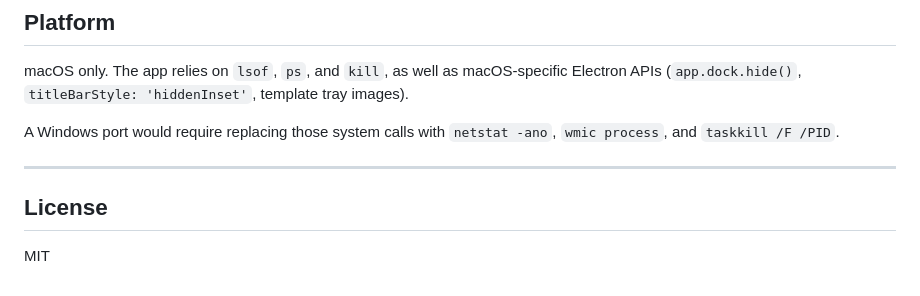
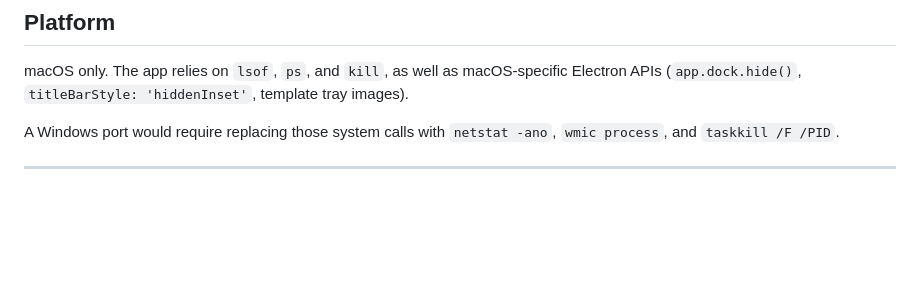
Before and after one commit to HeitorWestphal/PortManager-For-Mac, a Markdown page: README.md, the part around the change. GitHub-like rendering; blank space fills up the shorter version.

Commit message:
Remove License section from README
Removed the License section from the README.

```diff
--- a/README.md
+++ b/README.md
@@ -128,7 +128,3 @@ macOS only. The app relies on `lsof`, `ps`, and `kill`, as well as macOS-specifi
 A Windows port would require replacing those system calls with `netstat -ano`, `wmic process`, and `taskkill /F /PID`.
 
 ---
-
-## License
-
-MIT
```
